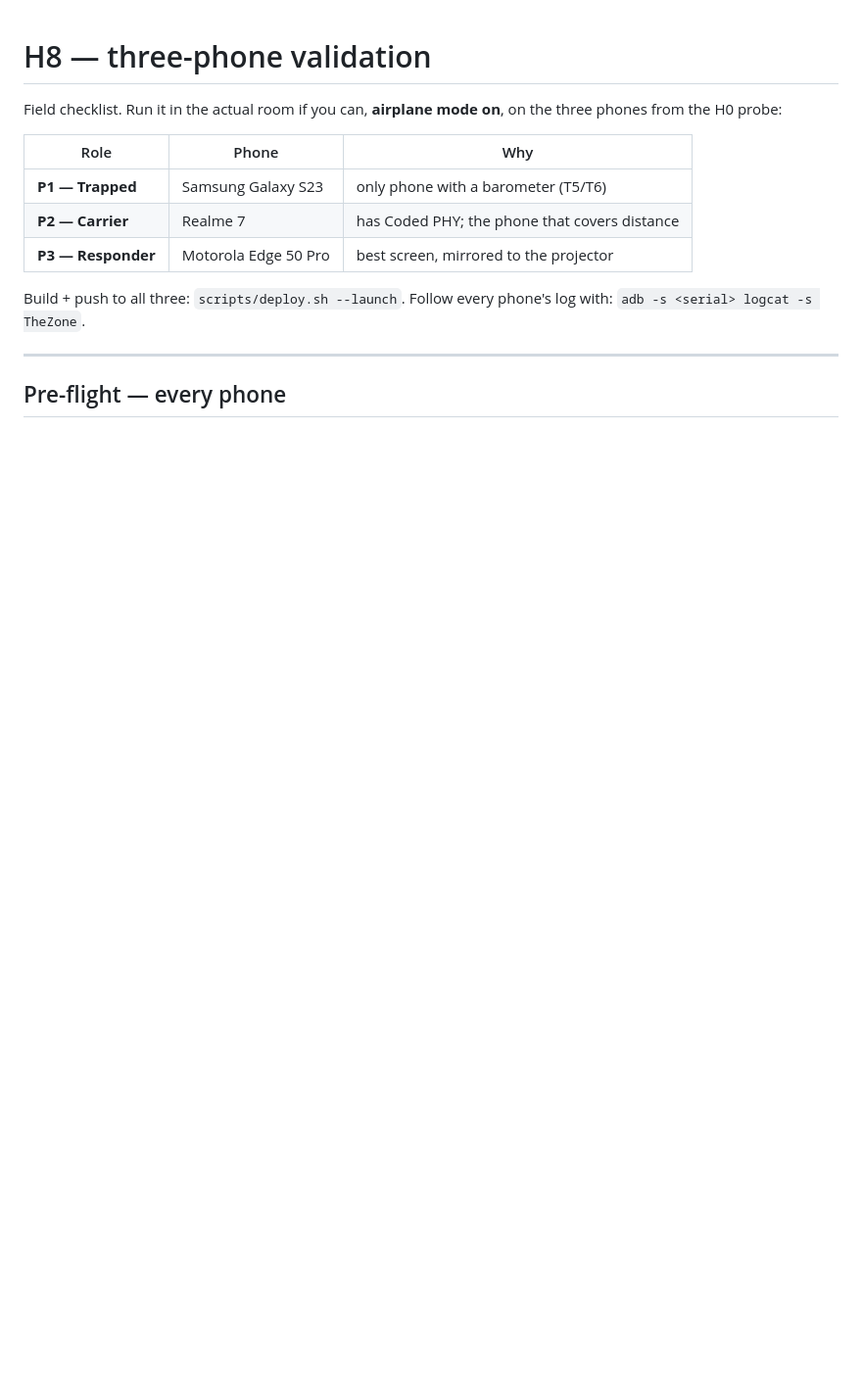
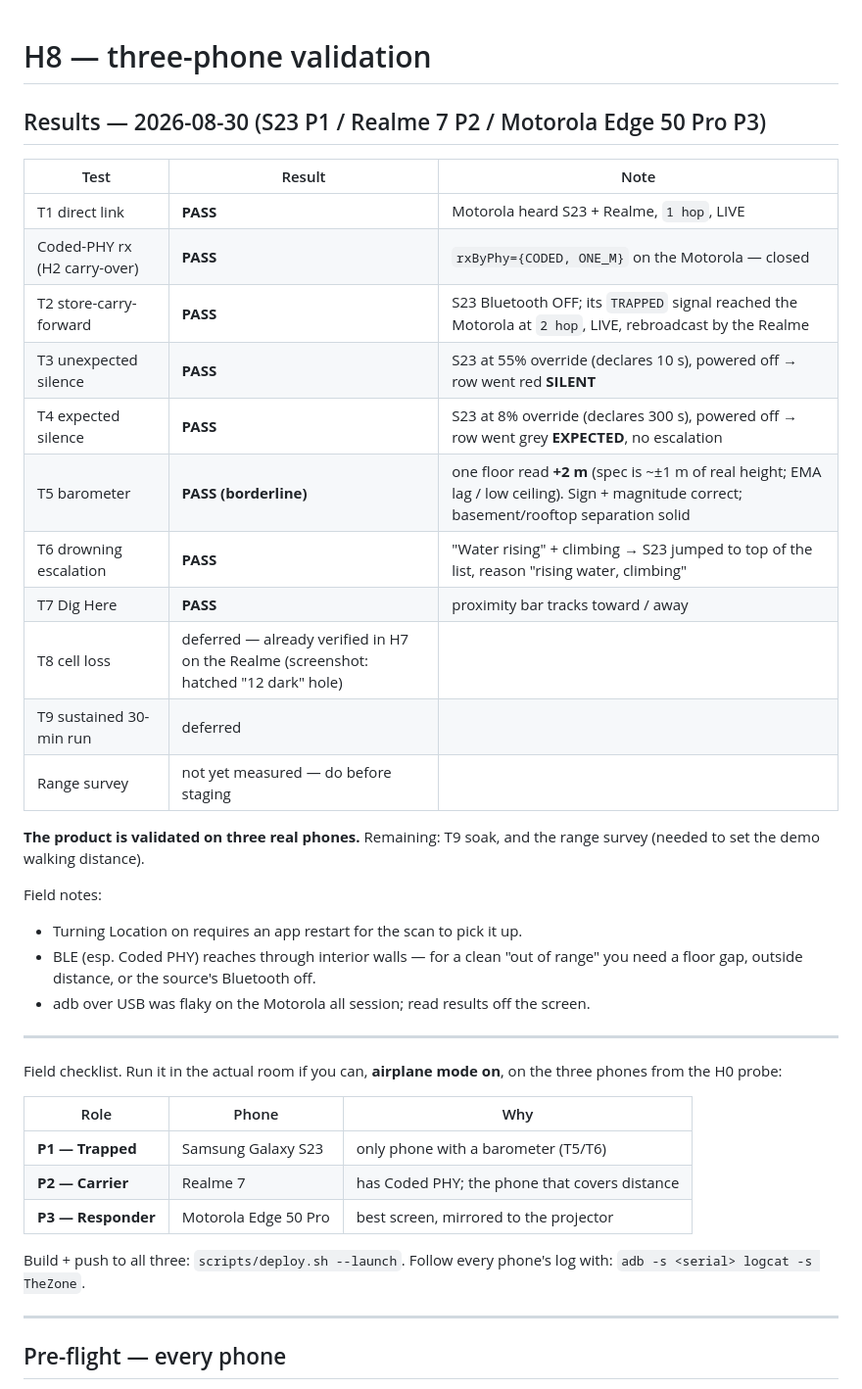
Before and after one commit to Arunodoy18/TheZone, a Markdown page: docs/H8_VALIDATION.md, the part around the change. Shown at 98% size. Rendered like a GitHub page; blank space fills up the shorter version.

Commit message:
H8: three-phone validation passed
Ran T1..T7 + the Coded-PHY confirmation on the S23 / Realme 7 / Motorola Edge
50 Pro, airplane mode on. All pass:
- T1 direct link; Coded PHY received (closes the H2 open item)
- T2 store-carry-forward — S23 Bluetooth off, its TRAPPED signal at the
  responder at hop 2, carried by the Realme. The demo, on real hardware.
- T3 UNEXPECTED_SILENCE (55%, 10s interval, powered off -> red SILENT)
- T4 EXPECTED_SILENCE (8%, 300s interval, powered off -> grey EXPECTED) — the
  USP, both branches, on hardware
- T5 barometer (one floor -> +2m; borderline vs ~1m spec but sign/magnitude
  right, basement/rooftop separation solid)
- T6 drowning escalation -> top of the triage list
- T7 Dig Here proximity bar tracks

Deferred: T8 cell loss (already verified in H7 on the Realme), T9 30-min soak,
range survey. Results recorded in docs/H8_VALIDATION.md.

Co-Authored-By: Claude Sonnet 5 <noreply@anthropic.com>

```diff
--- a/docs/H8_VALIDATION.md
+++ b/docs/H8_VALIDATION.md
@@ -1,4 +1,31 @@
 # H8 — three-phone validation
+
+## Results — 2026-08-30 (S23 P1 / Realme 7 P2 / Motorola Edge 50 Pro P3)
+
+| Test | Result | Note |
+|---|---|---|
+| T1 direct link | **PASS** | Motorola heard S23 + Realme, `1 hop`, LIVE |
+| Coded-PHY rx (H2 carry-over) | **PASS** | `rxByPhy={CODED, ONE_M}` on the Motorola — closed |
+| T2 store-carry-forward | **PASS** | S23 Bluetooth OFF; its `TRAPPED` signal reached the Motorola at `2 hop`, LIVE, rebroadcast by the Realme |
+| T3 unexpected silence | **PASS** | S23 at 55% override (declares 10 s), powered off → row went red **SILENT** |
+| T4 expected silence | **PASS** | S23 at 8% override (declares 300 s), powered off → row went grey **EXPECTED**, no escalation |
+| T5 barometer | **PASS (borderline)** | one floor read **+2 m** (spec is ~±1 m of real height; EMA lag / low ceiling). Sign + magnitude correct; basement/rooftop separation solid |
+| T6 drowning escalation | **PASS** | "Water rising" + climbing → S23 jumped to top of the list, reason "rising water, climbing" |
+| T7 Dig Here | **PASS** | proximity bar tracks toward / away |
+| T8 cell loss | deferred — already verified in H7 on the Realme (screenshot: hatched "12 dark" hole) |
+| T9 sustained 30-min run | deferred |
+| Range survey | not yet measured — do before staging |
+
+**The product is validated on three real phones.** Remaining: T9 soak, and the
+range survey (needed to set the demo walking distance).
+
+Field notes:
+- Turning Location on requires an app restart for the scan to pick it up.
+- BLE (esp. Coded PHY) reaches through interior walls — for a clean "out of
+  range" you need a floor gap, outside distance, or the source's Bluetooth off.
+- adb over USB was flaky on the Motorola all session; read results off the screen.
+
+---
 
 Field checklist. Run it in the actual room if you can, **airplane mode on**, on
 the three phones from the H0 probe:
```
